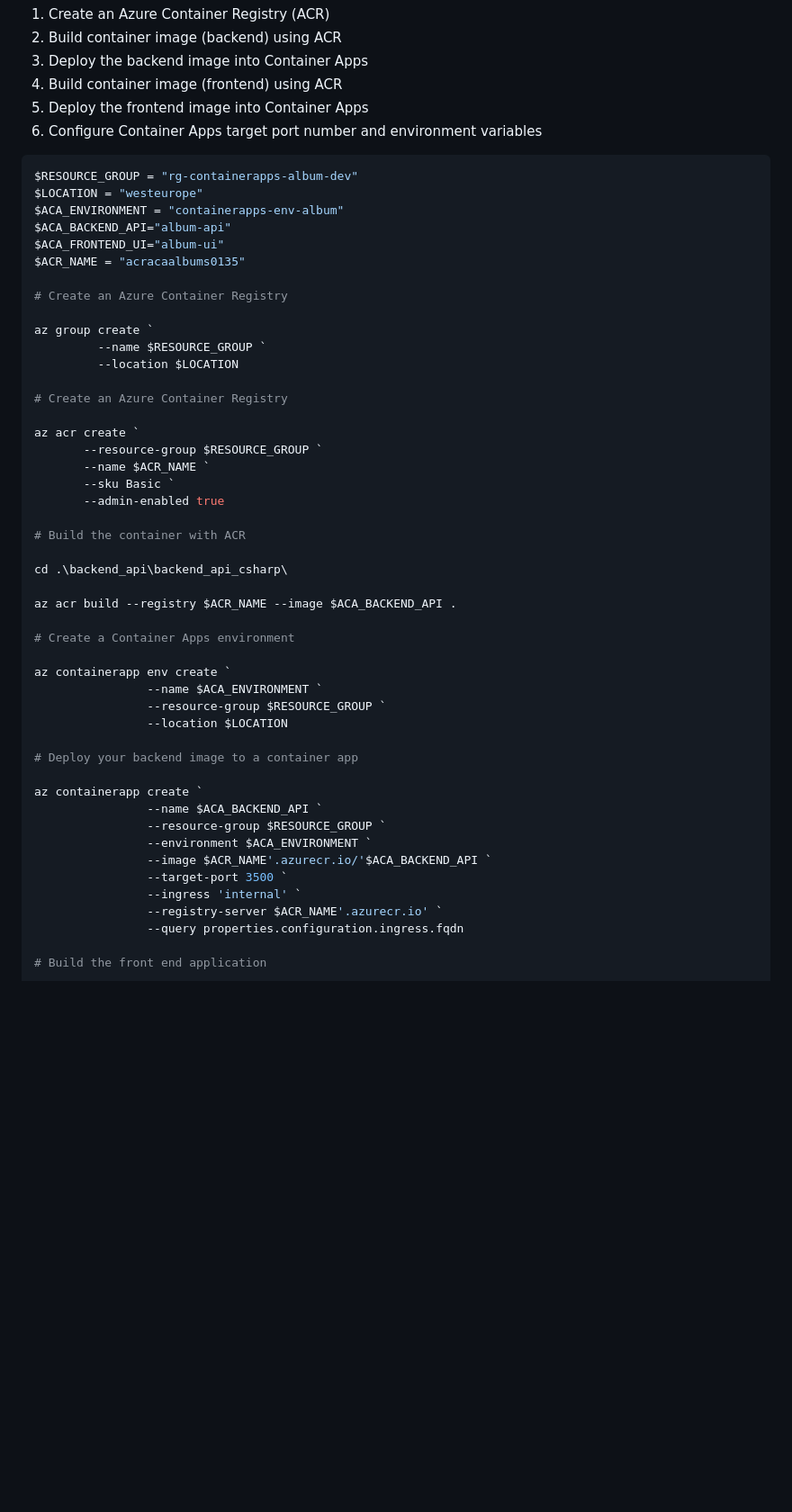
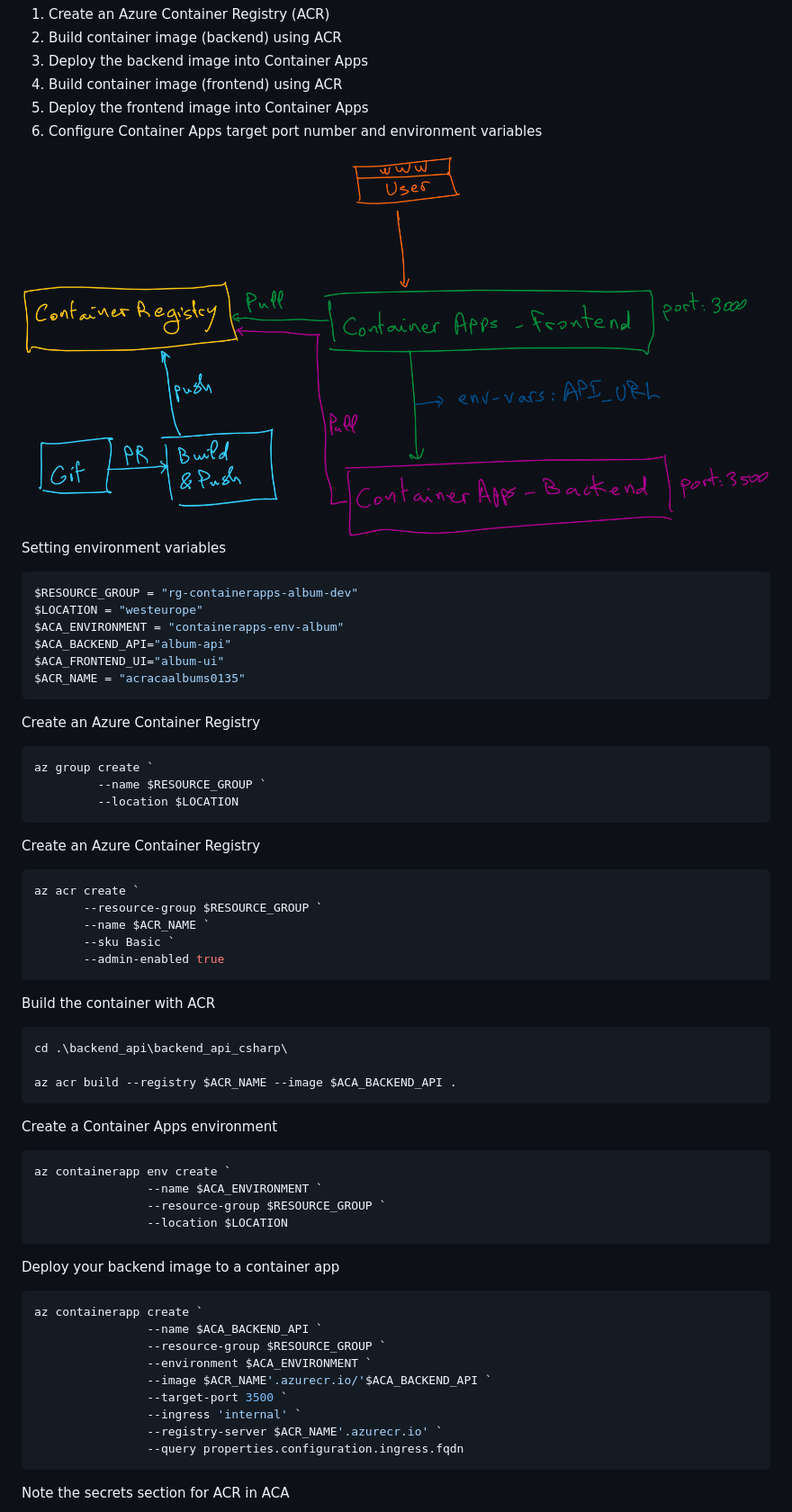
Before and after one commit to HoussemDellai/aca-course, a Markdown page: 07_aca_workshop/Readme.md, the part around the change printed below. Shown: that part at 90% size. Drawn GitHub-style; pictures changed too: 07_aca_workshop/images/architecture.png (added); blank space fills up the shorter version.

````diff
--- a/07_aca_workshop/Readme.md
+++ b/07_aca_workshop/Readme.md
@@ -9,6 +9,10 @@ In this lab, you will learn how tobuild and deploy two applications, backend and
 5. Deploy the frontend image into Container Apps
 6. Configure Container Apps target port number and environment variables
 
+<img src="images/architecture.png">
+
+
+Setting environment variables
 
 ```powershell
 $RESOURCE_GROUP = "rg-containerapps-album-dev"
@@ -17,36 +21,46 @@ $ACA_ENVIRONMENT = "containerapps-env-album"
 $ACA_BACKEND_API="album-api"
 $ACA_FRONTEND_UI="album-ui"
 $ACR_NAME = "acracaalbums0135"
+```
 
-# Create an Azure Container Registry
+Create an Azure Container Registry
 
+```powershell
 az group create `
          --name $RESOURCE_GROUP `
          --location $LOCATION
+```
 
-# Create an Azure Container Registry
+Create an Azure Container Registry
 
+```powershell
 az acr create `
        --resource-group $RESOURCE_GROUP `
        --name $ACR_NAME `
        --sku Basic `
        --admin-enabled true
+```
 
-# Build the container with ACR
+Build the container with ACR
 
+```powershell
 cd .\backend_api\backend_api_csharp\
 
 az acr build --registry $ACR_NAME --image $ACA_BACKEND_API .
+```
 
-# Create a Container Apps environment
+Create a Container Apps environment
 
+```powershell
 az containerapp env create `
                 --name $ACA_ENVIRONMENT `
                 --resource-group $RESOURCE_GROUP `
                 --location $LOCATION
+```
 
-# Deploy your backend image to a container app
+Deploy your backend image to a container app
 
+```powershell
 az containerapp create `
                 --name $ACA_BACKEND_API `
                 --resource-group $RESOURCE_GROUP `
@@ -56,6 +70,7 @@ az containerapp create `
                 --ingress 'internal' `
                 --registry-server $ACR_NAME'.azurecr.io' `
                 --query properties.configuration.ingress.fqdn
+```
 
-# Build the front end application
+Note the secrets section for ACR in ACA
 
````
Also changed, not shown: other parts of 07_aca_workshop/Readme.md (+23 -4 lines), 07_aca_workshop/images/aca-acr-secret.png (added), 07_aca_workshop/images/acr-admin.png (added), 07_aca_workshop/images/resources.png (added), 07_aca_workshop/images/webapp.png (added).
